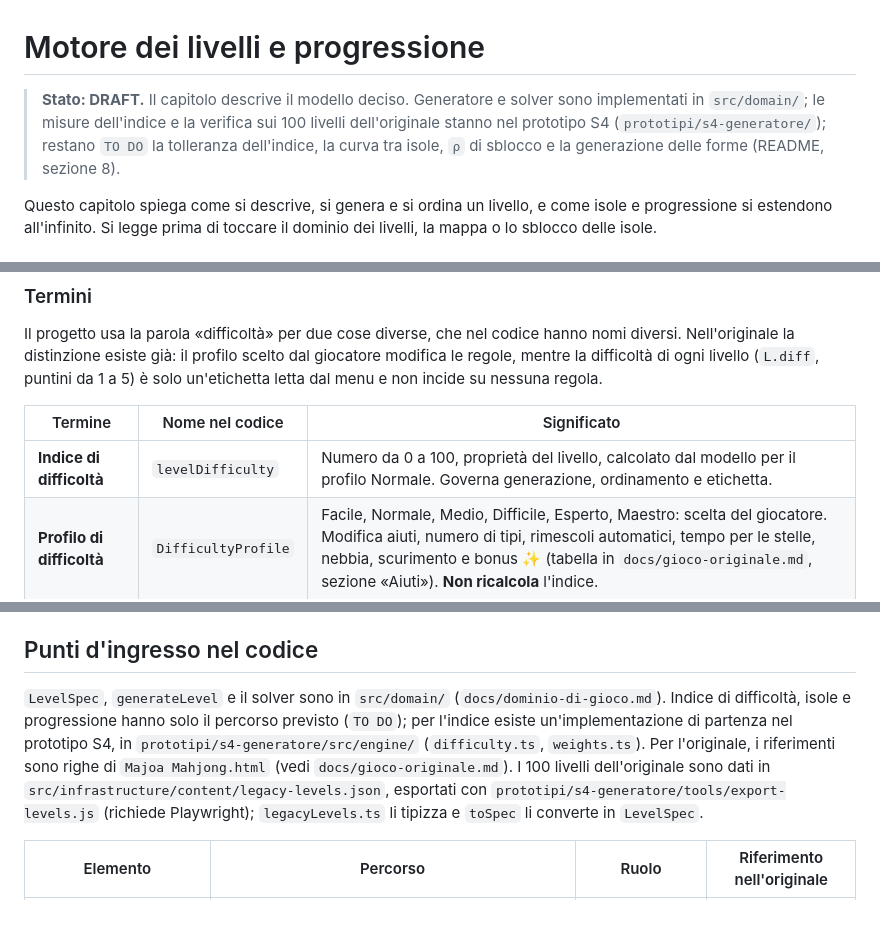
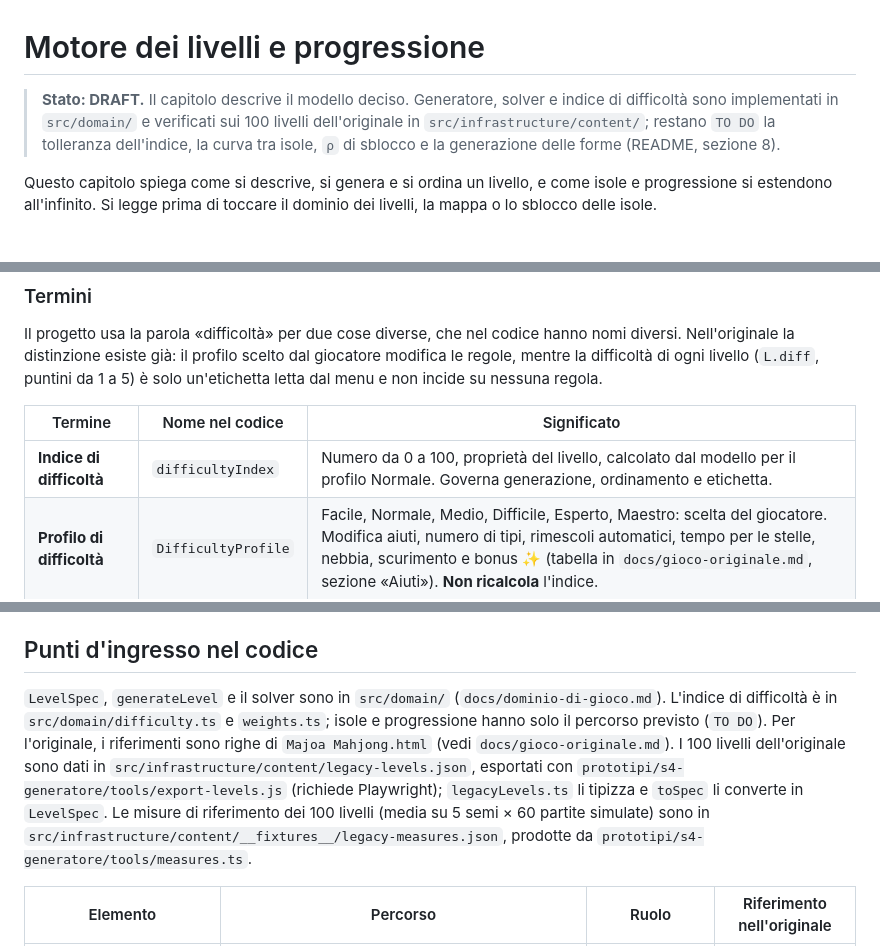
Before and after one commit to luigiscialpi/Majoa-Mahjong, a Markdown page: docs/motore-livelli.md, 3 parts joined by grey strips. GitHub-like rendering; blank space fills up the shorter version.

```diff
--- a/docs/motore-livelli.md
+++ b/docs/motore-livelli.md
@@ -1,6 +1,6 @@
 # Motore dei livelli e progressione
 
-> **Stato: DRAFT.** Il capitolo descrive il modello deciso. Generatore e solver sono implementati in `src/domain/`; le misure dell'indice e la verifica sui 100 livelli dell'originale stanno nel prototipo S4 (`prototipi/s4-generatore/`); restano `TO DO` la tolleranza dell'indice, la curva tra isole, `ρ` di sblocco e la generazione delle forme (README, sezione 8).
+> **Stato: DRAFT.** Il capitolo descrive il modello deciso. Generatore, solver e indice di difficoltà sono implementati in `src/domain/` e verificati sui 100 livelli dell'originale in `src/infrastructure/content/`; restano `TO DO` la tolleranza dell'indice, la curva tra isole, `ρ` di sblocco e la generazione delle forme (README, sezione 8).
 
 Questo capitolo spiega come si descrive, si genera e si ordina un livello, e come isole e progressione si estendono all'infinito. Si legge prima di toccare il dominio dei livelli, la mappa o lo sblocco delle isole.
 
@@ -16,7 +16,7 @@ Il progetto usa la parola «difficoltà» per due cose diverse, che nel codice h
 
 | Termine | Nome nel codice | Significato |
 |---|---|---|
-| **Indice di difficoltà** | `levelDifficulty` | Numero da 0 a 100, proprietà del livello, calcolato dal modello per il profilo Normale. Governa generazione, ordinamento e etichetta. |
+| **Indice di difficoltà** | `difficultyIndex` | Numero da 0 a 100, proprietà del livello, calcolato dal modello per il profilo Normale. Governa generazione, ordinamento e etichetta. |
 | **Profilo di difficoltà** | `DifficultyProfile` | Facile, Normale, Medio, Difficile, Esperto, Maestro: scelta del giocatore. Modifica aiuti, numero di tipi, rimescoli automatici, tempo per le stelle, nebbia, scurimento e bonus ✨ (tabella in `docs/gioco-originale.md`, sezione «Aiuti»). **Non ricalcola** l'indice. |
 | **Etichetta di difficoltà** | `difficultyLabel` | Puntini da 1 a 5 mostrati nel menu: l'indice diviso in cinque fasce uguali. Per i livelli esportati dall'originale resta il valore originale. |
 
@@ -96,7 +96,7 @@ Regole del modello:
 
 ## Punti d'ingresso nel codice
 
-`LevelSpec`, `generateLevel` e il solver sono in `src/domain/` (`docs/dominio-di-gioco.md`). Indice di difficoltà, isole e progressione hanno solo il percorso previsto (`TO DO`); per l'indice esiste un'implementazione di partenza nel prototipo S4, in `prototipi/s4-generatore/src/engine/` (`difficulty.ts`, `weights.ts`). Per l'originale, i riferimenti sono righe di `Majoa Mahjong.html` (vedi `docs/gioco-originale.md`). I 100 livelli dell'originale sono dati in `src/infrastructure/content/legacy-levels.json`, esportati con `prototipi/s4-generatore/tools/export-levels.js` (richiede Playwright); `legacyLevels.ts` li tipizza e `toSpec` li converte in `LevelSpec`.
+`LevelSpec`, `generateLevel` e il solver sono in `src/domain/` (`docs/dominio-di-gioco.md`). L'indice di difficoltà è in `src/domain/difficulty.ts` e `weights.ts`; isole e progressione hanno solo il percorso previsto (`TO DO`). Per l'originale, i riferimenti sono righe di `Majoa Mahjong.html` (vedi `docs/gioco-originale.md`). I 100 livelli dell'originale sono dati in `src/infrastructure/content/legacy-levels.json`, esportati con `prototipi/s4-generatore/tools/export-levels.js` (richiede Playwright); `legacyLevels.ts` li tipizza e `toSpec` li converte in `LevelSpec`. Le misure di riferimento dei 100 livelli (media su 5 semi × 60 partite simulate) sono in `src/infrastructure/content/__fixtures__/legacy-measures.json`, prodotte da `prototipi/s4-generatore/tools/measures.ts`.
 
 | Elemento | Percorso | Ruolo | Riferimento nell'originale |
 |---|---|---|---|
```
Also changed, not shown: other parts of docs/motore-livelli.md (+2 -2 lines), README.md (+4 -4 lines), docs/dominio-di-gioco.md (+3 -2 lines).
